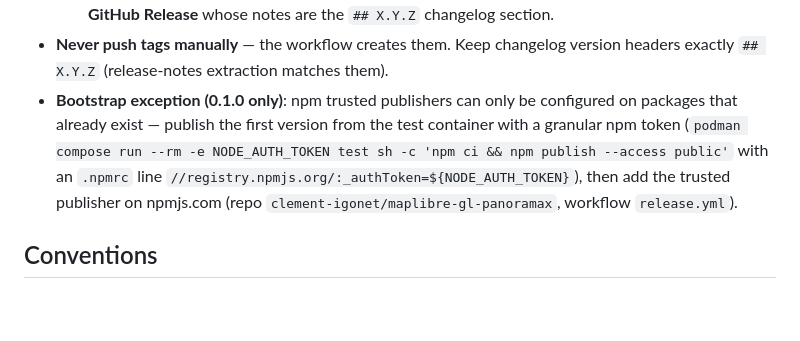
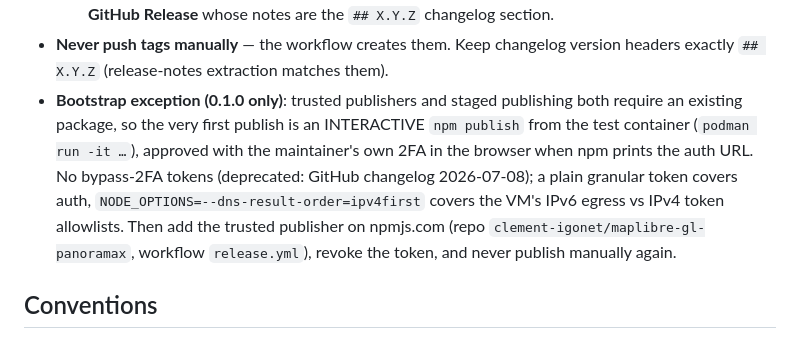
Before and after one commit to clement-igonet/maplibre-gl-panoramax, a Markdown page: RULES.md, the part around the change. Drawn GitHub-style; blank space fills up the shorter version.

Commit message:
RULES: bootstrap publish is interactive-2FA, not bypass tokens (deprecated per GitHub changelog 2026-07-08); staged publishing can't bootstrap new packages either

```diff
--- a/RULES.md
+++ b/RULES.md
@@ -49,13 +49,15 @@ ssh panoramax 'cd ~/projects/maplibre-gl-panoramax && podman compose run --rm sm
      notes are the `## X.Y.Z` changelog section.
 - **Never push tags manually** — the workflow creates them. Keep changelog
   version headers exactly `## X.Y.Z` (release-notes extraction matches them).
-- **Bootstrap exception (0.1.0 only)**: npm trusted publishers can only be
-  configured on packages that already exist — publish the first version from
-  the test container with a granular npm token
-  (`podman compose run --rm -e NODE_AUTH_TOKEN test sh -c 'npm ci && npm publish --access public'`
-  with an `.npmrc` line `//registry.npmjs.org/:_authToken=${NODE_AUTH_TOKEN}`),
-  then add the trusted publisher on npmjs.com (repo
-  `clement-igonet/maplibre-gl-panoramax`, workflow `release.yml`).
+- **Bootstrap exception (0.1.0 only)**: trusted publishers and staged
+  publishing both require an existing package, so the very first publish is
+  an INTERACTIVE `npm publish` from the test container (`podman run -it …`),
+  approved with the maintainer's own 2FA in the browser when npm prints the
+  auth URL. No bypass-2FA tokens (deprecated: GitHub changelog 2026-07-08);
+  a plain granular token covers auth, `NODE_OPTIONS=--dns-result-order=ipv4first`
+  covers the VM's IPv6 egress vs IPv4 token allowlists. Then add the trusted
+  publisher on npmjs.com (repo `clement-igonet/maplibre-gl-panoramax`,
+  workflow `release.yml`), revoke the token, and never publish manually again.
 
 ## Conventions
 
```
